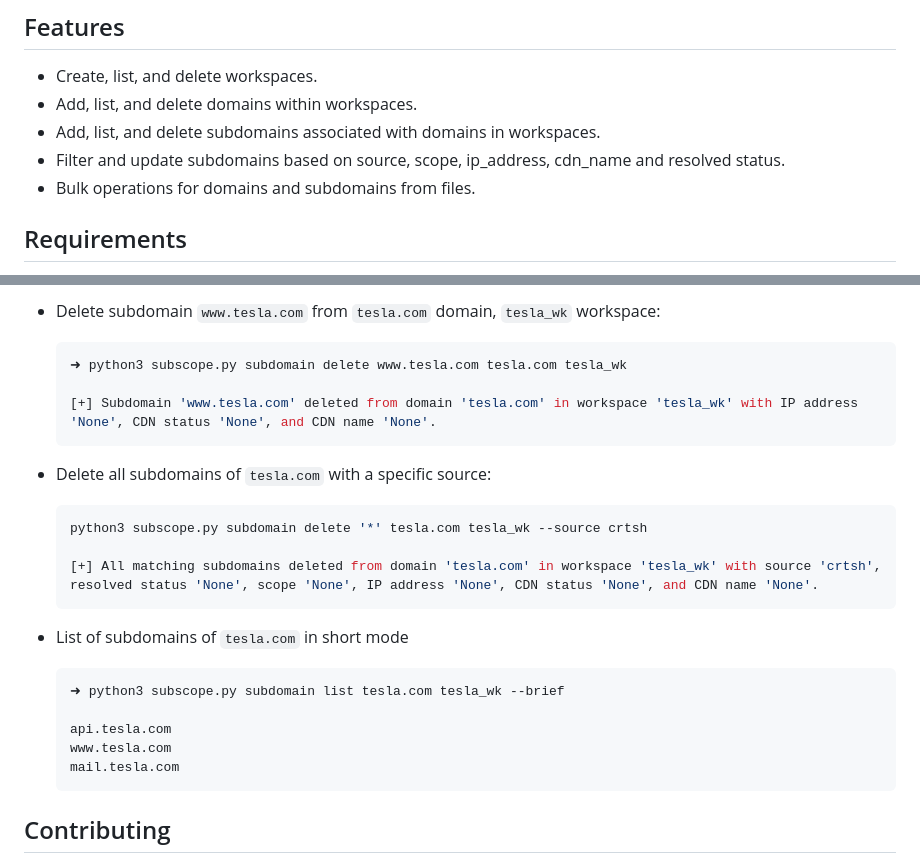
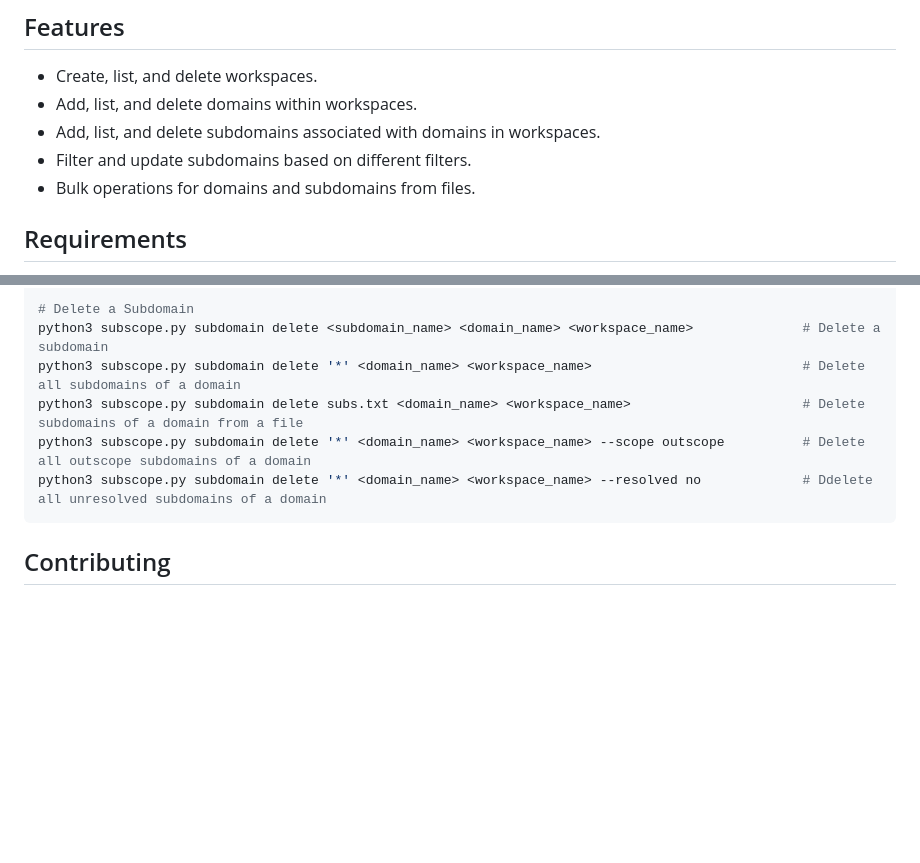
Before and after one commit to hunThubSpace/SubScope, a Markdown page: README.md, 2 parts joined by grey strips. Rendered like a GitHub page; blank space fills up the shorter version.

````diff
--- a/README.md
+++ b/README.md
@@ -7,7 +7,7 @@ SubScope is a Python-based command-line tool that helps you manage domains and s
 - Create, list, and delete workspaces.
 - Add, list, and delete domains within workspaces.
 - Add, list, and delete subdomains associated with domains in workspaces.
-- Filter and update subdomains based on source, scope, ip_address, cdn_name and resolved status.
+- Filter and update subdomains based on different filters.
 - Bulk operations for domains and subdomains from files.
 
 ## Requirements
@@ -221,26 +107,10 @@ python3 subscope.py <command> <subcommand> [options]
-- Delete subdomain `www.tesla.com` from `tesla.com` domain, `tesla_wk` workspace:
-    ```bash
-    ➜ python3 subscope.py subdomain delete www.tesla.com tesla.com tesla_wk
-
-    [+] Subdomain 'www.tesla.com' deleted from domain 'tesla.com' in workspace 'tesla_wk' with IP address 'None', CDN status 'None', and CDN name 'None'.
-    ```
-
-- Delete all subdomains of `tesla.com` with a specific source:
-    ```bash
-    python3 subscope.py subdomain delete '*' tesla.com tesla_wk --source crtsh
-
-    [+] All matching subdomains deleted from domain 'tesla.com' in workspace 'tesla_wk' with source 'crtsh', resolved status 'None', scope 'None', IP address 'None', CDN status 'None', and CDN name 'None'.
-    ```
-
-- List of subdomains of `tesla.com` in short mode
-    ```bash
-    ➜ python3 subscope.py subdomain list tesla.com tesla_wk --brief
-
-    api.tesla.com
-    www.tesla.com
-    mail.tesla.com
-    ```
-
+# Delete a Subdomain
+python3 subscope.py subdomain delete <subdomain_name> <domain_name> <workspace_name>              # Delete a subdomain
+python3 subscope.py subdomain delete '*' <domain_name> <workspace_name>                           # Delete all subdomains of a domain
+python3 subscope.py subdomain delete subs.txt <domain_name> <workspace_name>                      # Delete subdomains of a domain from a file
+python3 subscope.py subdomain delete '*' <domain_name> <workspace_name> --scope outscope          # Delete all outscope subdomains of a domain
+python3 subscope.py subdomain delete '*' <domain_name> <workspace_name> --resolved no             # Ddelete all unresolved subdomains of a domain
+```
 
 ## Contributing
 
````
Also changed, not shown: other parts of README.md (+44 -158 lines).
